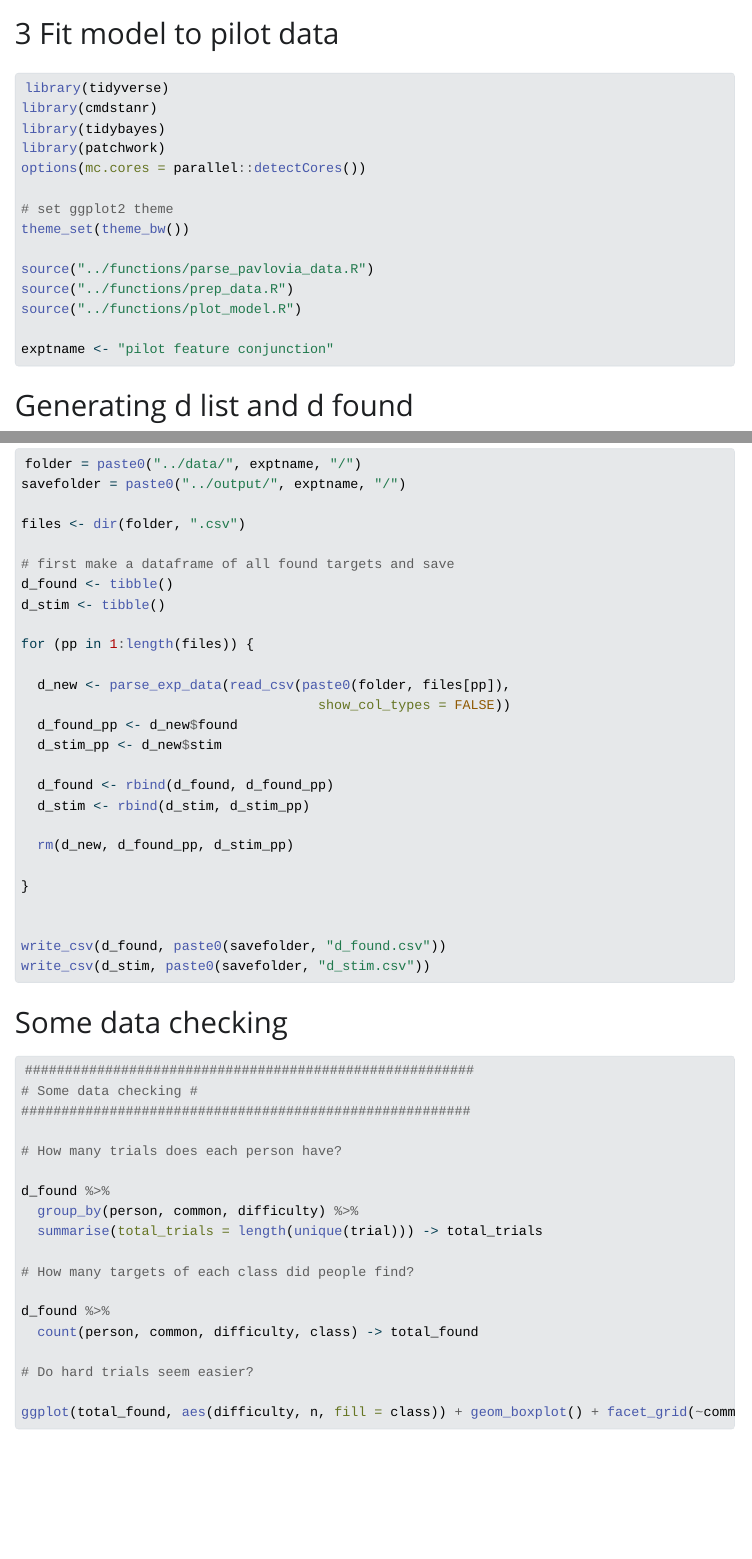
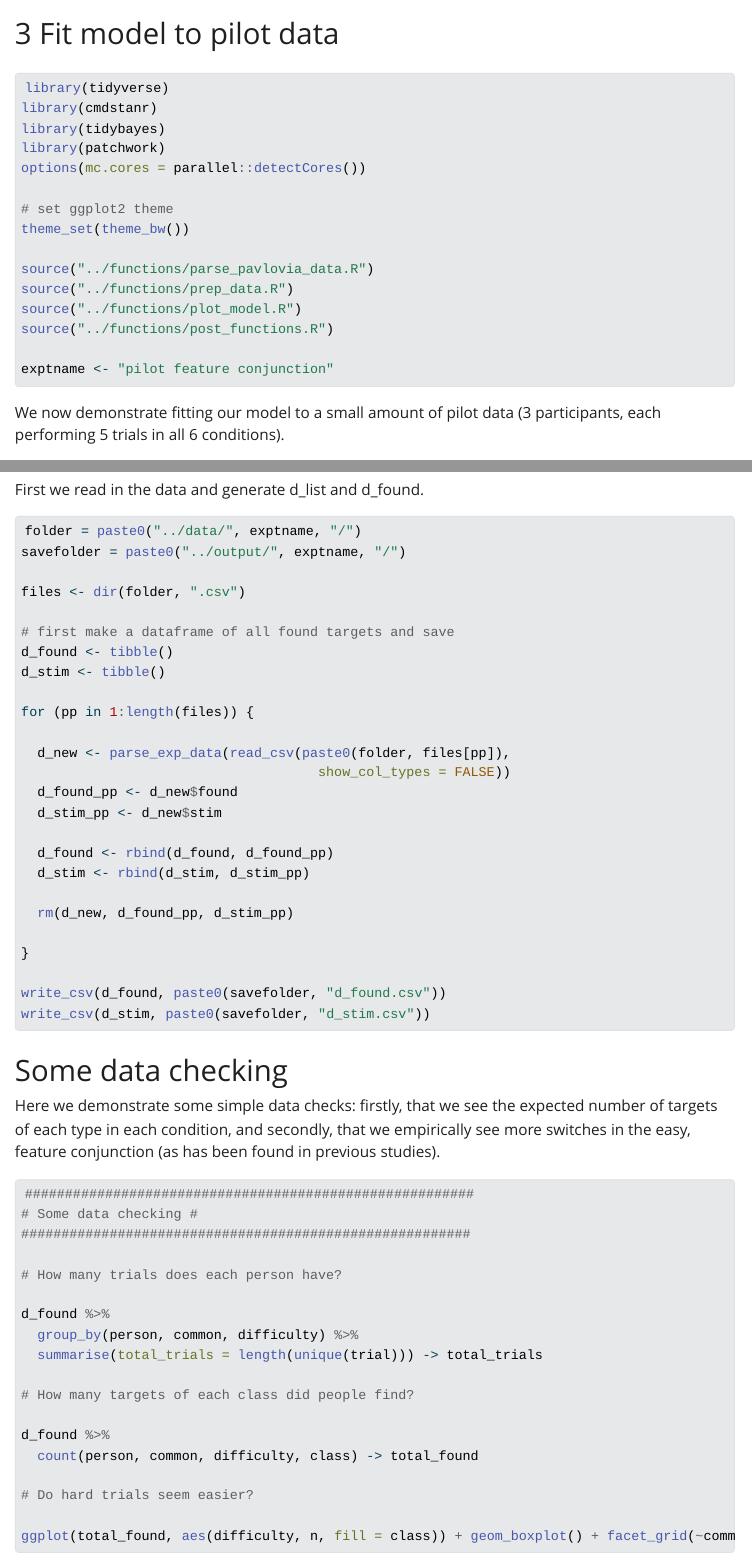
Before and after one commit to Riadsala/foraging_scarcity, a Quarto document (analysis/3_fit_model_to_pilot_data.qmd): the page in a window 1100 px wide, from its top, and a second part further down, joined at a grey line. The pictures show the output file analysis/3_fit_model_to_pilot_data.html that the author committed with the source, opened offline; Quarto's library style sheets are replaced by a plain one without menus.

Commit message:
sup mat 3

````diff
--- a/analysis/3_fit_model_to_pilot_data.qmd
+++ b/analysis/3_fit_model_to_pilot_data.qmd
@@ -23,7 +23,11 @@ source("../functions/post_functions.R")
 exptname <- "pilot feature conjunction"
 ```
 
+We now demonstrate fitting our model to a small amount of pilot data (3 participants, each performing 5 trials in all 6 conditions).
+
 # Generating d list and d found
+
+First we read in the data and generate d_list and d_found.
 
 ```{r, message = FALSE}
 
@@ -56,6 +60,8 @@ write_csv(d_stim, paste0(savefolder, "d_stim.csv"))
 ```
 
 # Some data checking
+
+Here we demonstrate some simple data checks: firstly, that we see the expected number of targets of each type in each condition, and secondly, that we empirically see more switches in the easy, feature conjunction (as has been found in previous studies).
 
 ```{r, message = FALSE}
 
````
Also changed, not shown: analysis/3_fit_model_to_pilot_data.html, analysis/3_fit_model_to_pilot_data_files/figure-html/unnamed-chunk-5-1.png, plots/pilot_data.pdf, analysis/3_fit_model_to_pilot_data.qmd (6 more changed lines).
